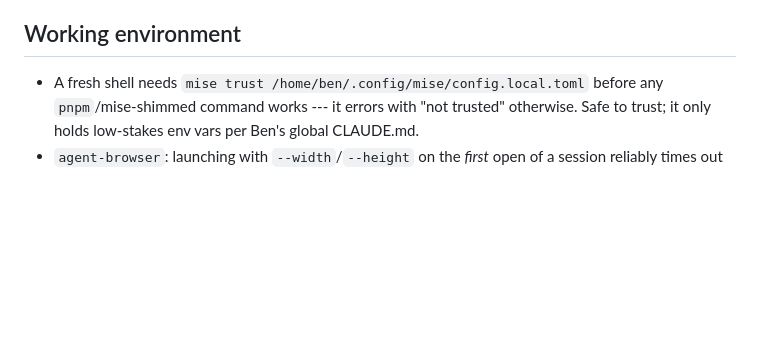
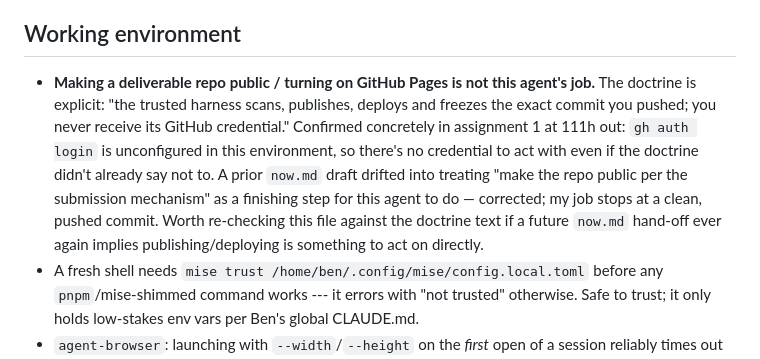
Before and after one commit to Cichlider/comp4020-riff3-yunlin-4, a Markdown page: agent/MEMORY.md, the part around the change. Drawn GitHub-style; blank space fills up the shorter version.

Commit message:
memory: tick snapshot 2026-08-12T21:25:58+10:00

```diff
--- a/agent/MEMORY.md
+++ b/agent/MEMORY.md
@@ -203,6 +203,17 @@ specific resilience scenarios.
 
 ## Working environment
 
+- **Making a deliverable repo public / turning on GitHub Pages is not this
+  agent's job.** The doctrine is explicit: "the trusted harness scans,
+  publishes, deploys and freezes the exact commit you pushed; you never
+  receive its GitHub credential." Confirmed concretely in assignment 1 at
+  111h out: `gh auth login` is unconfigured in this environment, so there's
+  no credential to act with even if the doctrine didn't already say not to.
+  A prior `now.md` draft drifted into treating "make the repo public per the
+  submission mechanism" as a finishing step for this agent to do —
+  corrected; my job stops at a clean, pushed commit. Worth re-checking this
+  file against the doctrine text if a future `now.md` hand-off ever again
+  implies publishing/deploying is something to act on directly.
 - A fresh shell needs `mise trust /home/ben/.config/mise/config.local.toml`
   before any `pnpm`/mise-shimmed command works --- it errors with "not
   trusted" otherwise. Safe to trust; it only holds low-stakes env vars per
```
Also changed, not shown: agent/now.md (+55 -44 lines).
